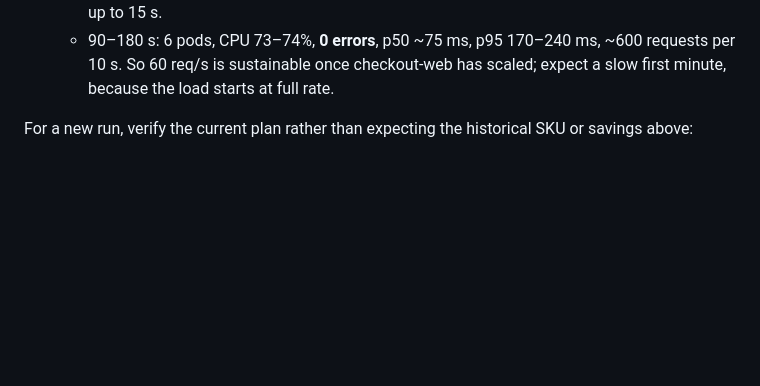
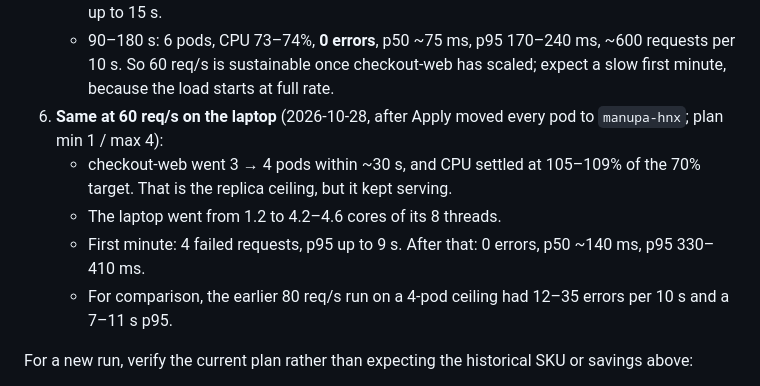
Before and after one commit to manupawickramasinghe/kubesage, a Markdown page: docs/testing.md, the part around the change. Drawn GitHub-style; blank space fills up the shorter version.

Commit message:
Record the 60 req/s run on the laptop

```diff
--- a/docs/testing.md
+++ b/docs/testing.md
@@ -75,6 +75,12 @@ Historical live Cerebras example from 2026-10-27 (before the capacity-sizing cor
    - 90–180 s: 6 pods, CPU 73–74%, **0 errors**, p50 ~75 ms, p95 170–240 ms, ~600 requests per 10 s.
    So 60 req/s is sustainable once checkout-web has scaled; expect a slow first minute, because the
    load starts at full rate.
+6. **Same at 60 req/s on the laptop** (2026-10-28, after Apply moved every pod to `manupa-hnx`; plan min 1 / max 4):
+   - checkout-web went 3 → 4 pods within ~30 s, and CPU settled at 105–109% of the 70% target. That is
+     the replica ceiling, but it kept serving.
+   - The laptop went from 1.2 to 4.2–4.6 cores of its 8 threads.
+   - First minute: 4 failed requests, p95 up to 9 s. After that: 0 errors, p50 ~140 ms, p95 330–410 ms.
+   - For comparison, the earlier 80 req/s run on a 4-pod ceiling had 12–35 errors per 10 s and a 7–11 s p95.
 
 For a new run, verify the current plan rather than expecting the historical SKU or savings above:
 
```
